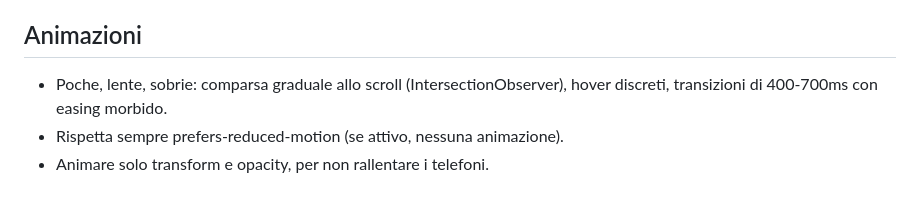
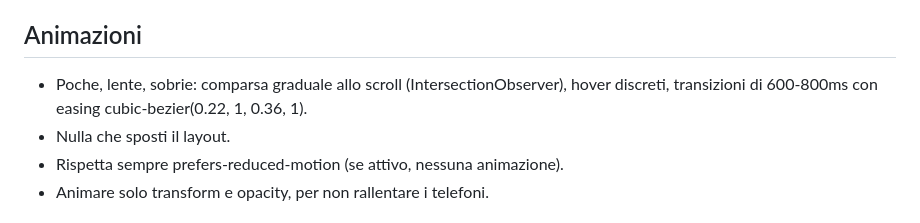
Before and after one commit to MatteoRP/portfolio-matteo, a Markdown page: CLAUDE.md, the part around one of its changes. Rendered like a GitHub page.

```diff
--- a/CLAUDE.md
+++ b/CLAUDE.md
@@ -28,6 +45,7 @@ Tutto il testo del sito è in italiano, tono sobrio, elegante, diretto. Niente e
 
 ## Animazioni
-- Poche, lente, sobrie: comparsa graduale allo scroll (IntersectionObserver), hover discreti, transizioni di 400-700ms con easing morbido.
+- Poche, lente, sobrie: comparsa graduale allo scroll (IntersectionObserver), hover discreti, transizioni di 600-800ms con easing cubic-bezier(0.22, 1, 0.36, 1).
+- Nulla che sposti il layout.
 - Rispetta sempre prefers-reduced-motion (se attivo, nessuna animazione).
 - Animare solo transform e opacity, per non rallentare i telefoni.
 
```
Also changed, not shown: other parts of CLAUDE.md (+27 -10 lines).
